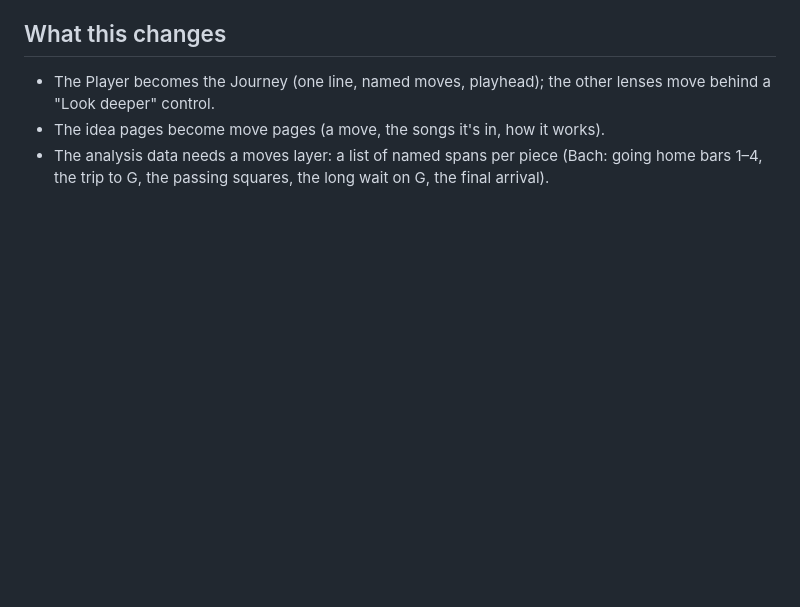
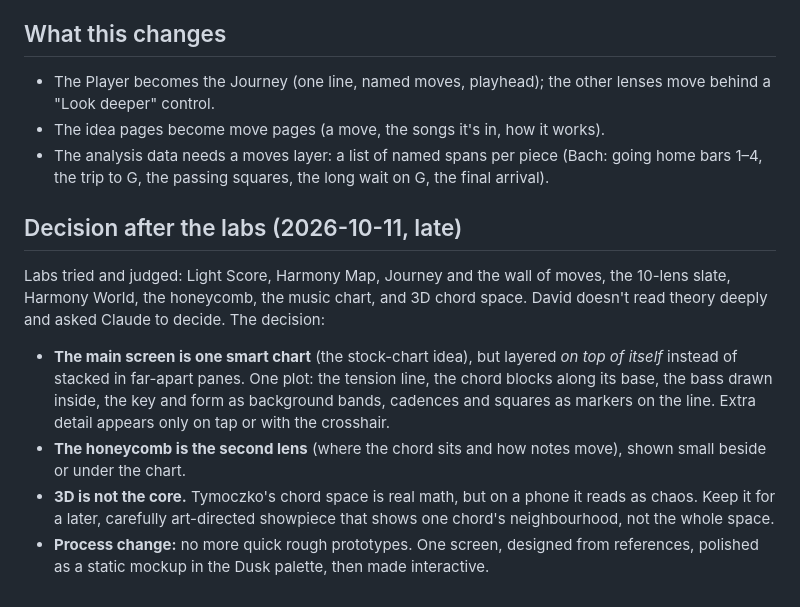
Before and after one commit to dmekibel/musichub, a Markdown page: design/CORE.md, the part around the change. Rendered like a GitHub page; blank space fills up the shorter version.

Commit message:
Decision after the labs: one layered smart chart as the main screen, honeycomb as second lens, 3D later; polish-first process
Co-Authored-By: Claude Opus 5.5 <noreply@anthropic.com>

```diff
--- a/design/CORE.md
+++ b/design/CORE.md
@@ -52,3 +52,15 @@ move and you hear it, see it in songs, and learn it.
 - The idea pages become move pages (a move, the songs it's in, how it works).
 - The analysis data needs a moves layer: a list of named spans per piece (Bach: going home bars 1–4, the trip to G,
   the passing squares, the long wait on G, the final arrival).
+
+## Decision after the labs (2026-10-11, late)
+Labs tried and judged: Light Score, Harmony Map, Journey and the wall of moves, the 10-lens slate, Harmony World, the
+honeycomb, the music chart, and 3D chord space. David doesn't read theory deeply and asked Claude to decide. The decision:
+- **The main screen is one smart chart** (the stock-chart idea), but layered *on top of itself* instead of stacked in
+  far-apart panes. One plot: the tension line, the chord blocks along its base, the bass drawn inside, the key and form as
+  background bands, cadences and squares as markers on the line. Extra detail appears only on tap or with the crosshair.
+- **The honeycomb is the second lens** (where the chord sits and how notes move), shown small beside or under the chart.
+- **3D is not the core.** Tymoczko's chord space is real math, but on a phone it reads as chaos. Keep it for a later,
+  carefully art-directed showpiece that shows one chord's neighbourhood, not the whole space.
+- **Process change:** no more quick rough prototypes. One screen, designed from references, polished as a static
+  mockup in the Dusk palette, then made interactive.
```
